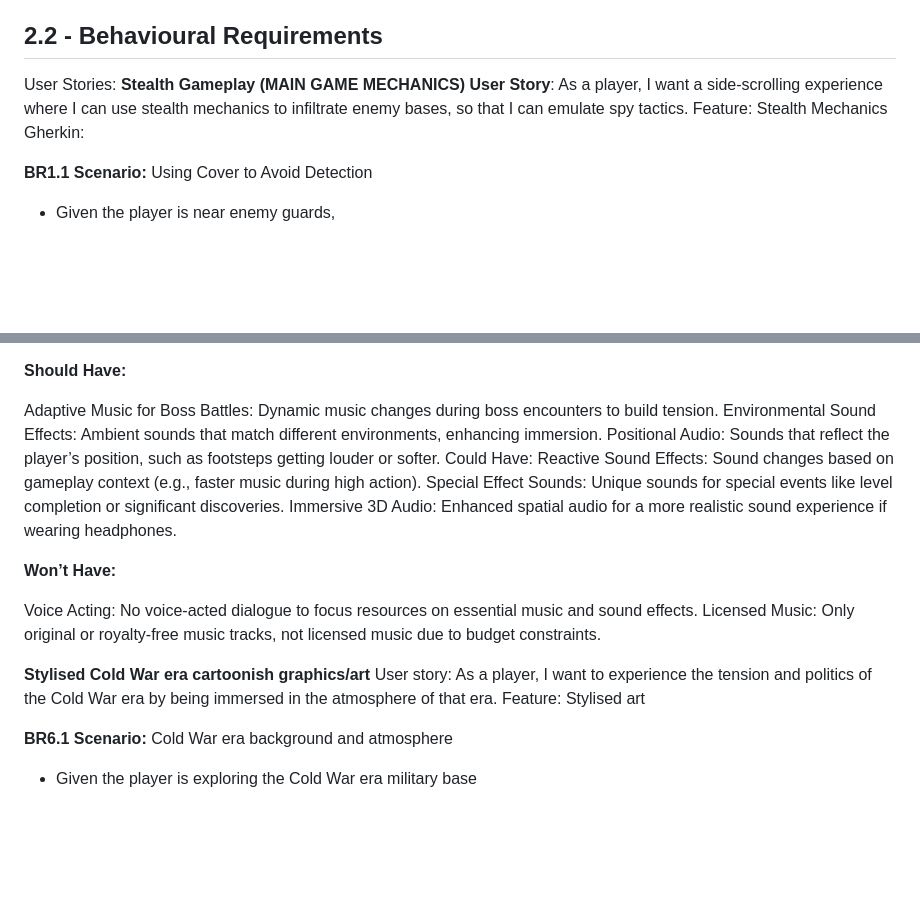
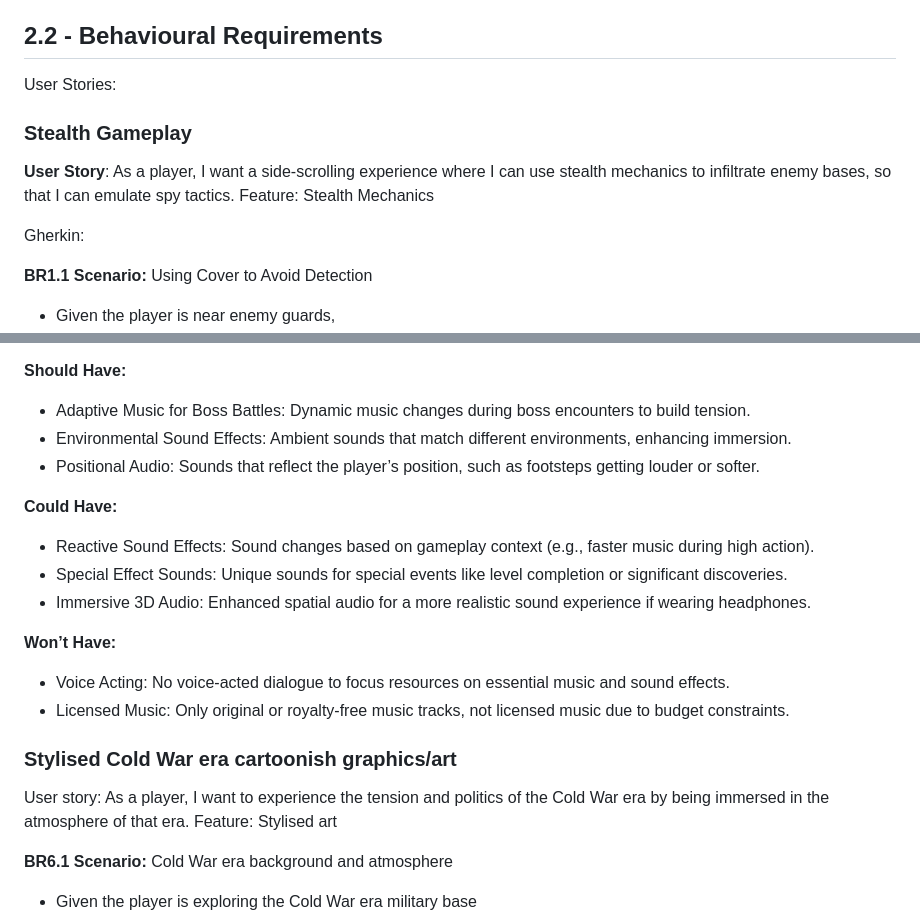
Before and after one commit to COMP2281/software-engineering-group24-25-05, a Markdown page: documentation/requirements.md, 2 parts joined by grey strips. Rendered like a GitHub page; blank space fills up the shorter version.

```diff
--- a/documentation/requirements.md
+++ b/documentation/requirements.md
@@ -102,9 +102,11 @@ Our team then met to discuss the client’s feedback and refine our understandin
 
 
 User Stories:
-**Stealth Gameplay (MAIN GAME MECHANICS)**
+### Stealth Gameplay
+
 **User Story**: As a player, I want a side-scrolling experience where I can use stealth mechanics to infiltrate enemy bases, so that I can emulate spy tactics.
 Feature: Stealth Mechanics
+
 Gherkin:
 
 **BR1.1 Scenario:** Using Cover to Avoid Detection
@@ -309,20 +313,20 @@ VFX
 
 **Should Have:**
 
-Adaptive Music for Boss Battles: Dynamic music changes during boss encounters to build tension.
-Environmental Sound Effects: Ambient sounds that match different environments, enhancing immersion.
-Positional Audio: Sounds that reflect the player’s position, such as footsteps getting louder or softer.
-Could Have:
-Reactive Sound Effects: Sound changes based on gameplay context (e.g., faster music during high action).
-Special Effect Sounds: Unique sounds for special events like level completion or significant discoveries.
-Immersive 3D Audio: Enhanced spatial audio for a more realistic sound experience if wearing headphones.
+- Adaptive Music for Boss Battles: Dynamic music changes during boss encounters to build tension.
+- Environmental Sound Effects: Ambient sounds that match different environments, enhancing immersion.
+- Positional Audio: Sounds that reflect the player’s position, such as footsteps getting louder or softer.
+
+**Could Have:**
+- Reactive Sound Effects: Sound changes based on gameplay context (e.g., faster music during high action).
+- Special Effect Sounds: Unique sounds for special events like level completion or significant discoveries.
+- Immersive 3D Audio: Enhanced spatial audio for a more realistic sound experience if wearing headphones.
 
 **Won’t Have:**
+- Voice Acting: No voice-acted dialogue to focus resources on essential music and sound effects.
+- Licensed Music: Only original or royalty-free music tracks, not licensed music due to budget constraints.
 
-Voice Acting: No voice-acted dialogue to focus resources on essential music and sound effects.
-Licensed Music: Only original or royalty-free music tracks, not licensed music due to budget constraints.
-
-**Stylised Cold War era cartoonish graphics/art**
+### Stylised Cold War era cartoonish graphics/art
 User story: As a player, I want to experience the tension and politics of the Cold War era by being immersed in the atmosphere of that era.
 Feature: Stylised art
 
```
Also changed, not shown: other parts of documentation/requirements.md (+6 -4 lines).
